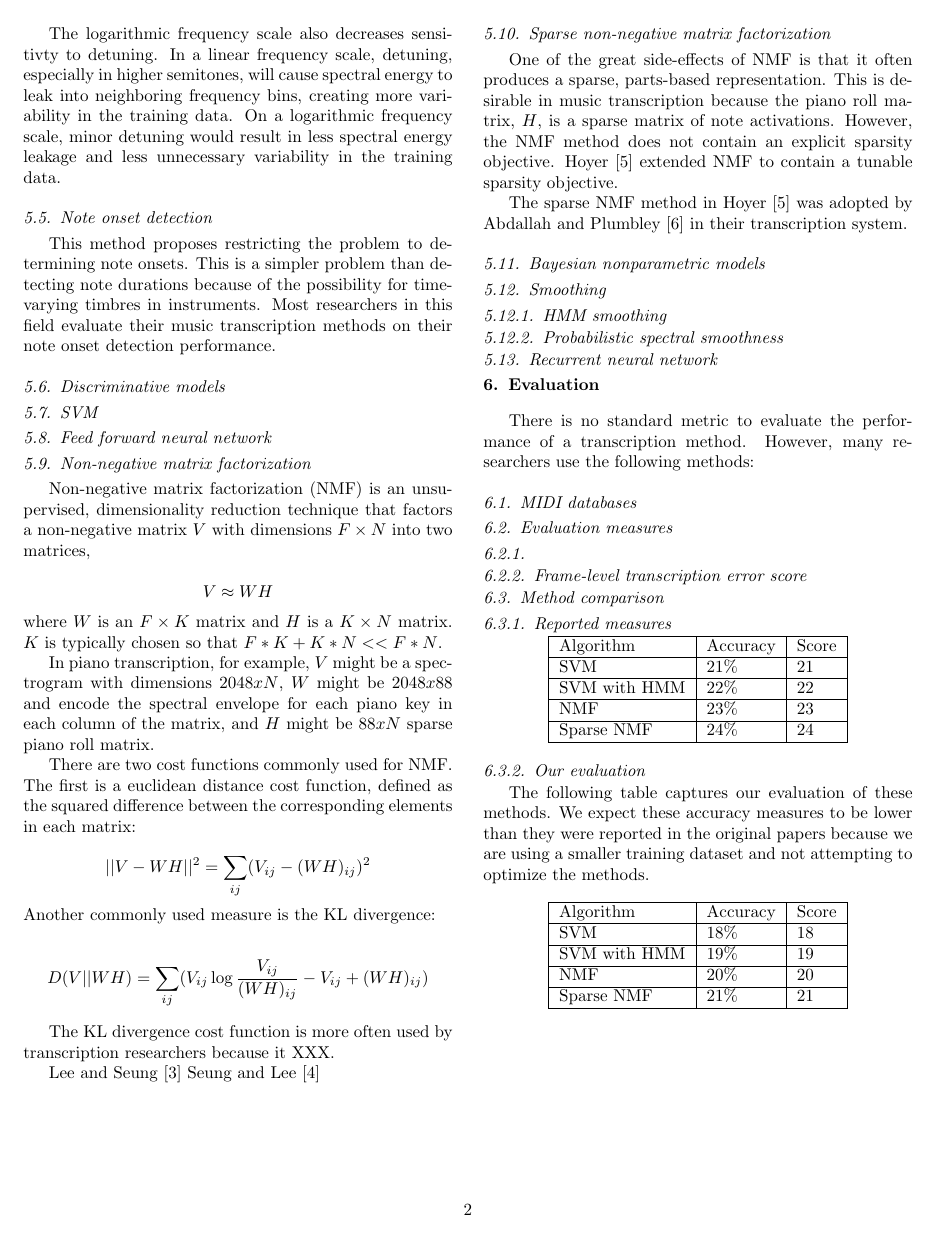
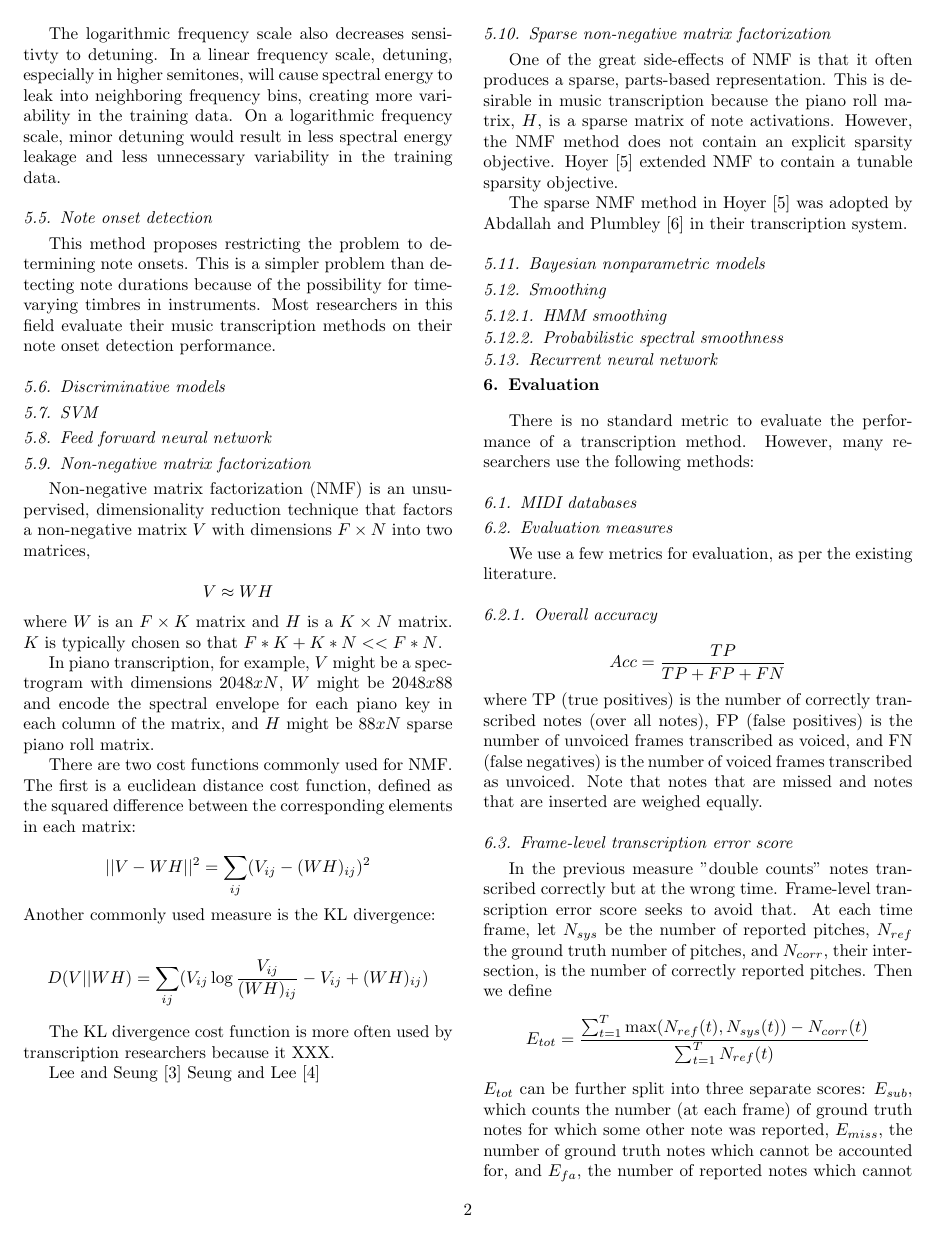
Before and after one commit to nashj/Automatic-Music-Transcription, a LaTeX paper (paper/paper.tex): page 2 of 3. Compiled offline with pdfLaTeX.

Commit message:
added section about error evaluation

```diff
--- a/paper/paper.tex
+++ b/paper/paper.tex
@@ -221,6 +221,14 @@ There is no standard metric to evaluate the performance of a transcription metho
 
 \subsection{Evaluation measures}
 
-\subsubsection{}
+We use a few metrics for evaluation, as per the existing literature.
 
-\subsubsection{Frame-level transcription error score}
+\subsubsection{Overall accuracy}
+$$Acc = \frac{TP}{TP+FP+FN} $$
+where TP (true positives) is the number of correctly transcribed notes (over all notes), FP (false positives) is the number of unvoiced frames transcribed as voiced, and FN (false negatives) is the number of voiced frames transcribed as unvoiced.  Note that notes that are missed and notes that are inserted are weighed equally.
+\subsection{Frame-level transcription error score}
+In the previous measure "double counts" notes transcribed correctly but at the wrong time.  Frame-level transcription error score seeks to avoid that.
+At each time frame, let $N_{sys}$ be the number of reported pitches, $N_{ref}$ the ground truth number of pitches, and $N_{corr}$, their intersection, is the number of correctly reported pitches.  Then we define
+$$E_{tot}=\frac{\sum_{t=1}^T \text{max}(N_{ref}(t),N_{sys}(t))-N_{corr}(t)}{\sum_{t=1}^T N_{ref}(t)}$$
+$E_{tot}$ can be further split into three separate scores: $E_{sub}$, which counts the number (at each frame) of ground truth notes for which some other note was reported, $E_{miss}$, the number of ground truth notes which cannot be accounted for, and $E_{fa}$, the number of reported notes which cannot be paired with a ground truth note.  The equations for these, respectively, are
+$$E_{sub}=\frac{\sum_{t=1}^T \text{min}(N_{ref}(t),N_{sys}(t))-N_{corr}(t)}{\sum_{t=1}^T N_{ref}(t)}$$
```
Also changed, not shown: paper/paper.tex (4 more changed lines).
